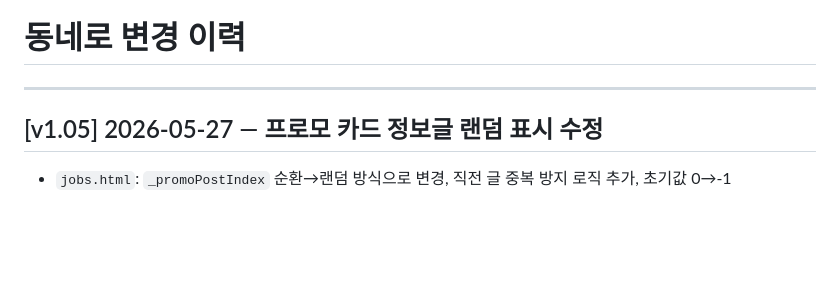
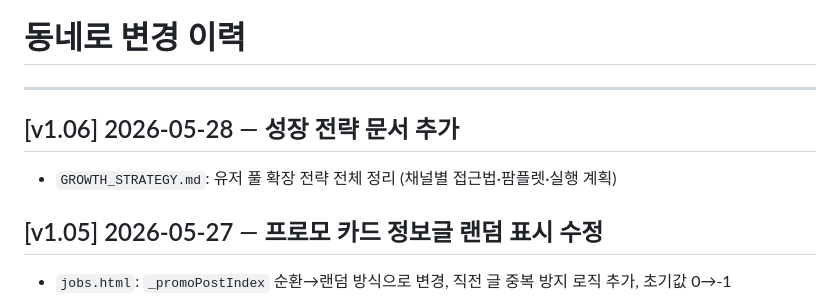
Before and after one commit to jnyoong/dongnero, a Markdown page: CHANGELOG.md, the part around the change. Rendered like a GitHub page; blank space fills up the shorter version.

Commit message:
docs: 동네로 성장 전략 문서 추가 GROWTH_STRATEGY.md (v1.06)

```diff
--- a/CHANGELOG.md
+++ b/CHANGELOG.md
@@ -1,6 +1,10 @@
 # 동네로 변경 이력
 
 ---
+
+## [v1.06] 2026-05-28 — 성장 전략 문서 추가
+
+- `GROWTH_STRATEGY.md`: 유저 풀 확장 전략 전체 정리 (채널별 접근법·팜플렛·실행 계획)
 
 ## [v1.05] 2026-05-27 — 프로모 카드 정보글 랜덤 표시 수정
 
```
Also changed, not shown: GROWTH_STRATEGY.md (added, +406 -0 lines).
